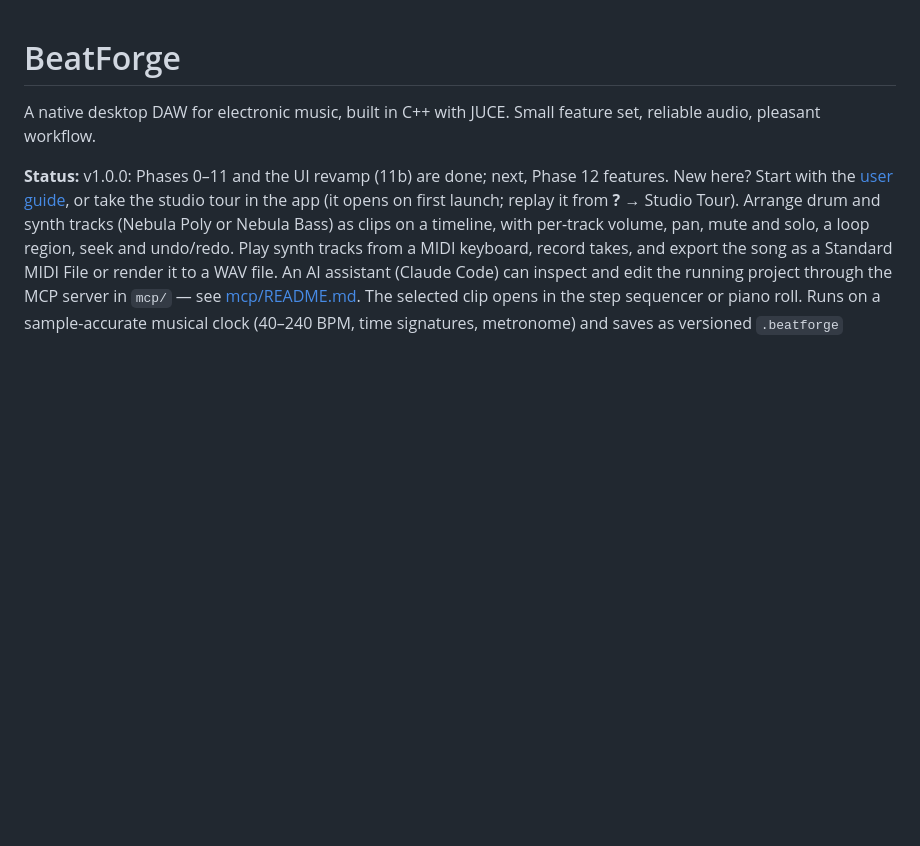
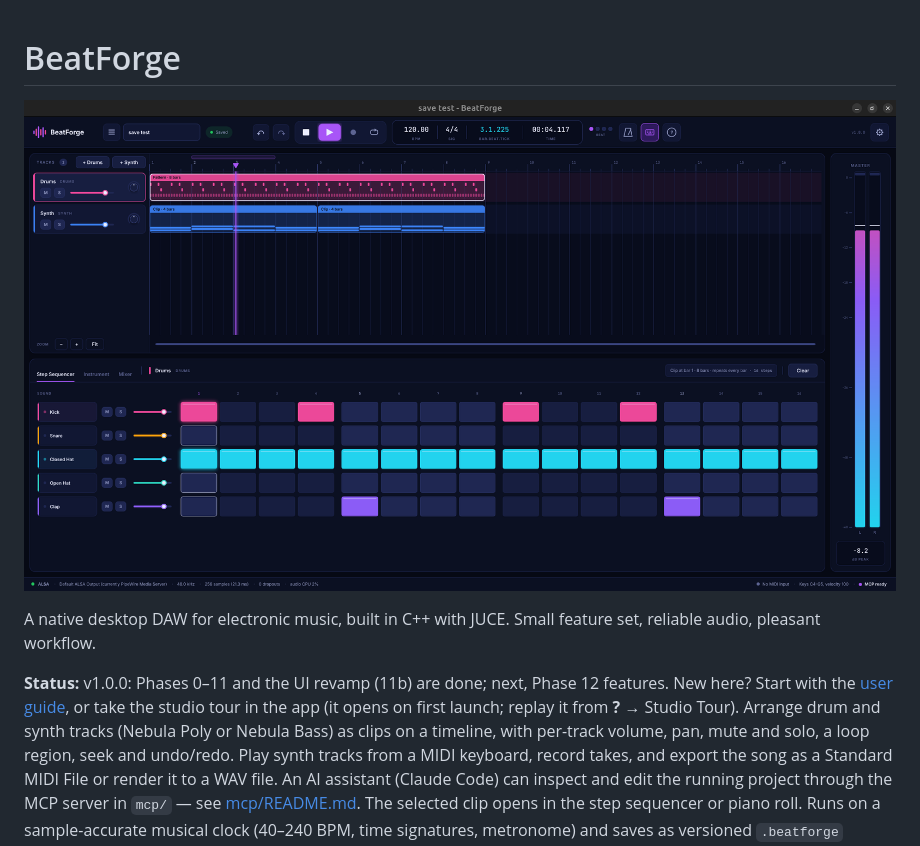
Before and after one commit to SDD1Leo/BeatForge, a Markdown page: README.md, the part around the change. Rendered like a GitHub page; pictures changed too: docs/screenshot.png (added); blank space fills up the shorter version.

Commit message:
README: screenshot at the top

```diff
--- a/README.md
+++ b/README.md
@@ -1,4 +1,6 @@
 # BeatForge
+
+![BeatForge: arrangement, step sequencer and master meter while playing](docs/screenshot.png)
 
 A native desktop DAW for electronic music, built in C++ with JUCE.
 Small feature set, reliable audio, pleasant workflow.
```
